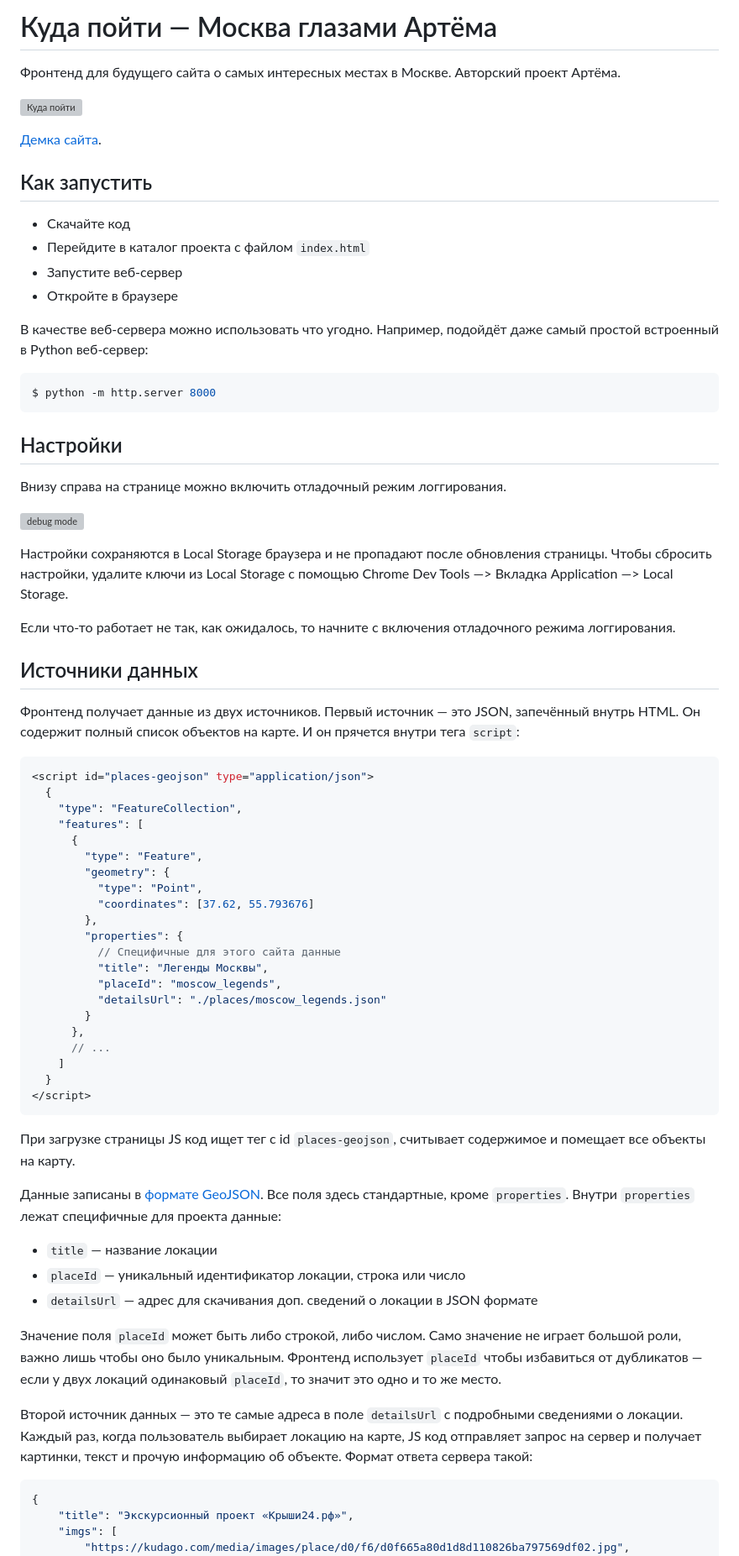
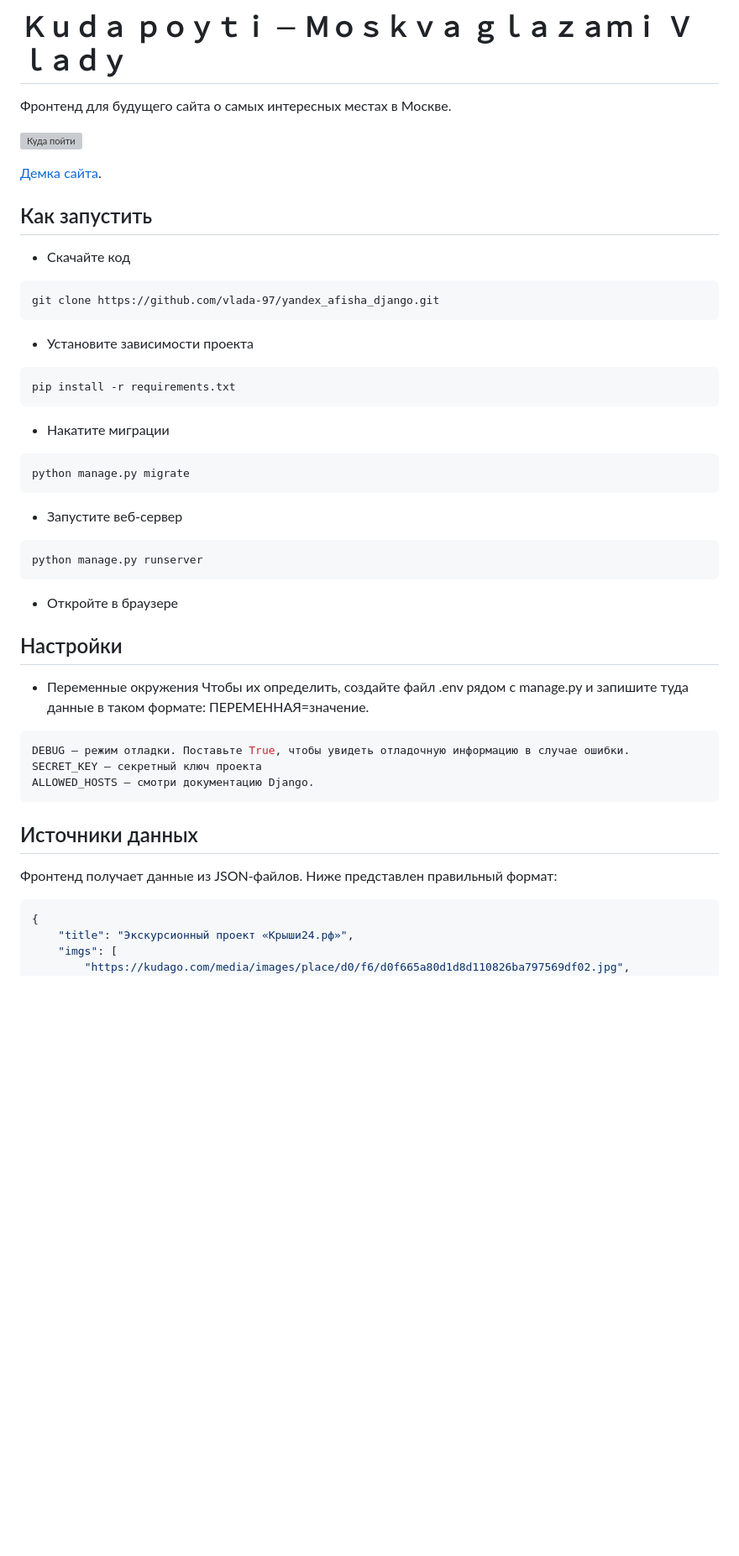
Before and after one commit to vlada-97/yandex_afisha_django, a Markdown page: README.md, the part around the change printed below. Shown: that part at 84% size. GitHub-like rendering; blank space fills up the shorter version; grey boxes are pictures that could not be loaded.

````diff
--- a/README.md
+++ b/README.md
@@ -1,4 +1,4 @@
-# Куда пойти — Москва глазами Артёма
+# Ｋｕｄａ ｐｏｙｔｉ — Ｍｏｓｋｖａ ｇｌａｚａｍｉ Ｖｌａｄｙ
 
-Фронтенд для будущего сайта о самых интересных местах в Москве. Авторский проект Артёма.
+Фронтенд для будущего сайта о самых интересных местах в Москве.
 
@@ -9,67 +9,41 @@
 ## Как запустить
 
 * Скачайте код
-* Перейдите в каталог проекта с файлом `index.html`
+```commandline
+git clone https://github.com/vlada-97/yandex_afisha_django.git
+```
+
+* Установите зависимости проекта
+```commandline
+pip install -r requirements.txt
+```
+
+* Накатите миграции
+```commandline
+python manage.py migrate
+```
+
 * Запустите веб-сервер
+```commandline
+python manage.py runserver
+```
+
 * Откройте в браузере
 
-В качестве веб-сервера можно использовать что угодно. Например, подойдёт даже самый простой встроенный в Python веб-сервер:
-
-```bash
-$ python -m http.server 8000
-```
 
 ## Настройки
 
-Внизу справа на странице можно включить отладочный режим логгирования.
-
-![debug mode](places/static/.gitbook/assets/debug-option.png)
-
-Настройки сохраняются в Local Storage браузера и не пропадают после обновления страницы. Чтобы сбросить настройки, удалите ключи из Local Storage с помощью Chrome Dev Tools —&gt; Вкладка Application —&gt; Local Storage.
-
-Если что-то работает не так, как ожидалось, то начните с включения отладочного режима логгирования.
-
-<a href="#" id="data-sources"></a>
+* Переменные окружения
+  Чтобы их определить, создайте файл .env рядом с manage.py и запишите туда данные в таком формате: ПЕРЕМЕННАЯ=значение.
+```python
+DEBUG — режим отладки. Поставьте True, чтобы увидеть отладочную информацию в случае ошибки.
+SECRET_KEY — секретный ключ проекта
+ALLOWED_HOSTS — смотри документацию Django.
+```
 
 ## Источники данных
 
-Фронтенд получает данные из двух источников. Первый источник — это JSON, запечённый внутрь HTML. Он содержит полный список объектов на карте. И он прячется внутри тега `script`:
-
-```javascript
-<script id="places-geojson" type="application/json">
-  {
-    "type": "FeatureCollection",
-    "features": [
-      {
-        "type": "Feature",
-        "geometry": {
-          "type": "Point",
-          "coordinates": [37.62, 55.793676]
-        },
-        "properties": {
-          // Специфичные для этого сайта данные
-          "title": "Легенды Москвы",
-          "placeId": "moscow_legends",
-          "detailsUrl": "./places/moscow_legends.json"
-        }
-      },
-      // ...
-    ]
-  }
-</script>
-```
-
-При загрузке страницы JS код ищет тег с id `places-geojson`, считывает содержимое и помещает все объекты на карту.
-
-Данные записаны в [формате GeoJSON](https://ru.wikipedia.org/wiki/GeoJSON). Все поля здесь стандартные, кроме `properties`. Внутри `properties` лежат специфичные для проекта данные:
-
-* `title` — название локации
-* `placeId` — уникальный идентификатор локации, строка или число
-* `detailsUrl` — адрес для скачивания доп. сведений о локации в JSON формате
-
-Значение поля `placeId` может быть либо строкой, либо числом. Само значение не играет большой роли, важно лишь чтобы оно было уникальным. Фронтенд использует `placeId` чтобы избавиться от дубликатов — если у двух локаций одинаковый `placeId`, то значит это одно и то же место.
-
-Второй источник данных — это те самые адреса в поле `detailsUrl` c подробными сведениями о локации. Каждый раз, когда пользователь выбирает локацию на карте, JS код отправляет запрос на сервер и получает картинки, текст и прочую информацию об объекте. Формат ответа сервера такой:
+Фронтенд получает данные из JSON-файлов. Ниже представлен правильный формат:
 
 ```javascript
 {
````
Also changed, not shown: other parts of README.md (+14 -2 lines).
